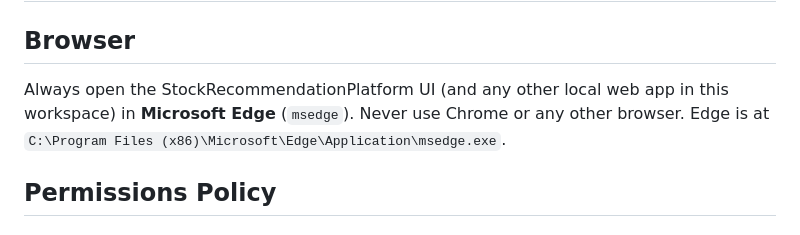
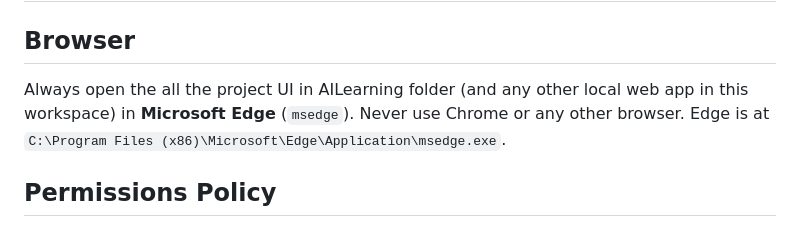
Before and after one commit to guruthanglearning/AILearning, a Markdown page: CLAUDE.md, the part around the change. GitHub-like rendering.

Commit message:
Update browser instructions for project UI access

```diff
--- a/CLAUDE.md
+++ b/CLAUDE.md
@@ -2,7 +2,7 @@
 
 ## Browser
 
-Always open the StockRecommendationPlatform UI (and any other local web app in this workspace) in **Microsoft Edge** (`msedge`). Never use Chrome or any other browser. Edge is at `C:\Program Files (x86)\Microsoft\Edge\Application\msedge.exe`.
+Always open the all the project UI in AILearning folder  (and any other local web app in this workspace) in **Microsoft Edge** (`msedge`). Never use Chrome or any other browser. Edge is at `C:\Program Files (x86)\Microsoft\Edge\Application\msedge.exe`.
 
 ## Permissions Policy
 
```
